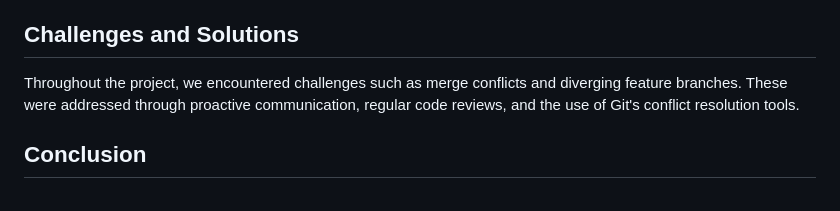
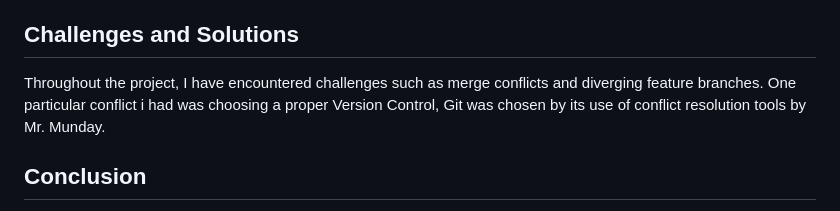
Before and after one commit to amroabua/CSC325, a Markdown page: Docs/VersionControl.md, the part around the change. GitHub-like rendering.

```diff
--- a/Docs/VersionControl.md
+++ b/Docs/VersionControl.md
@@ -30,7 +30,7 @@ Git facilitates collaboration through features such as:
 - Conflict Resolution: Resolve conflicts that arise when merging branches with overlapping changes.
 
 ## Challenges and Solutions
-Throughout the project, we encountered challenges such as merge conflicts and diverging feature branches. These were addressed through proactive communication, regular code reviews, and the use of Git's conflict resolution tools.
+Throughout the project, I have encountered challenges such as merge conflicts and diverging feature branches. One particular conflict i had was choosing a proper Version Control, Git was chosen by its use of conflict resolution tools by Mr. Munday.
 
 ## Conclusion
 The adoption of Git as our version control system has greatly enhanced our development workflow. It has provided us with a robust framework for managing code changes, collaborating effectively, and ensuring the integrity of our project. Moving forward, we will continue to leverage Git's capabilities to streamline our development process and deliver high-quality software.
```
